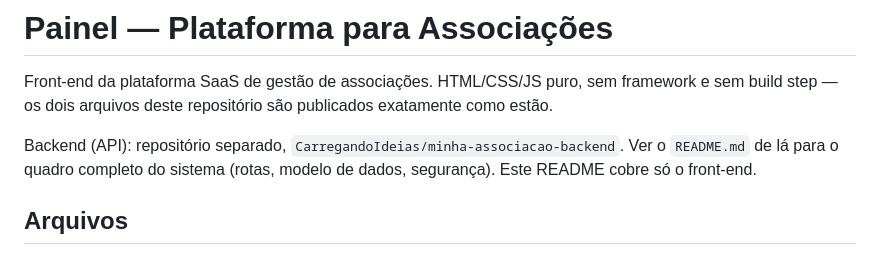
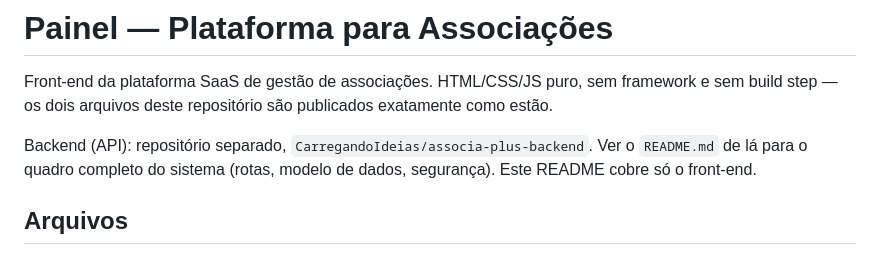
Before and after one commit to CarregandoIdeias/minha-associacao-painel, a Markdown page: README.md, the part around the change. Rendered like a GitHub page.

```diff
--- a/README.md
+++ b/README.md
@@ -4,7 +4,7 @@ Front-end da plataforma SaaS de gestão de associações. HTML/CSS/JS puro,
 sem framework e sem build step — os dois arquivos deste repositório são
 publicados exatamente como estão.
 
-Backend (API): repositório separado, `CarregandoIdeias/minha-associacao-backend`.
+Backend (API): repositório separado, `CarregandoIdeias/associa-plus-backend`.
 Ver o `README.md` de lá para o quadro completo do sistema (rotas, modelo
 de dados, segurança). Este README cobre só o front-end.
 
```
Also changed, not shown: CLAUDE.md (+1 -1 lines).
